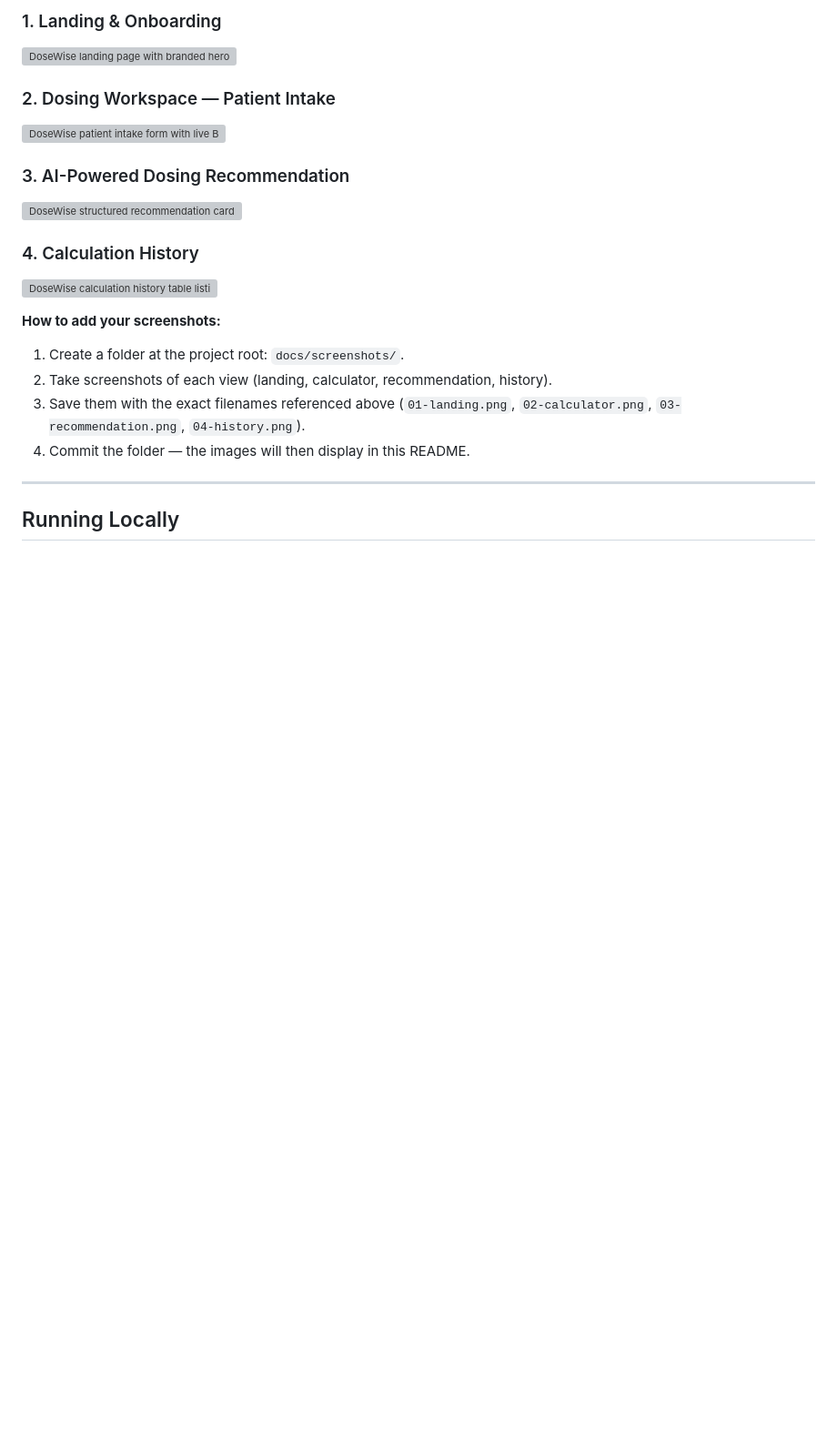
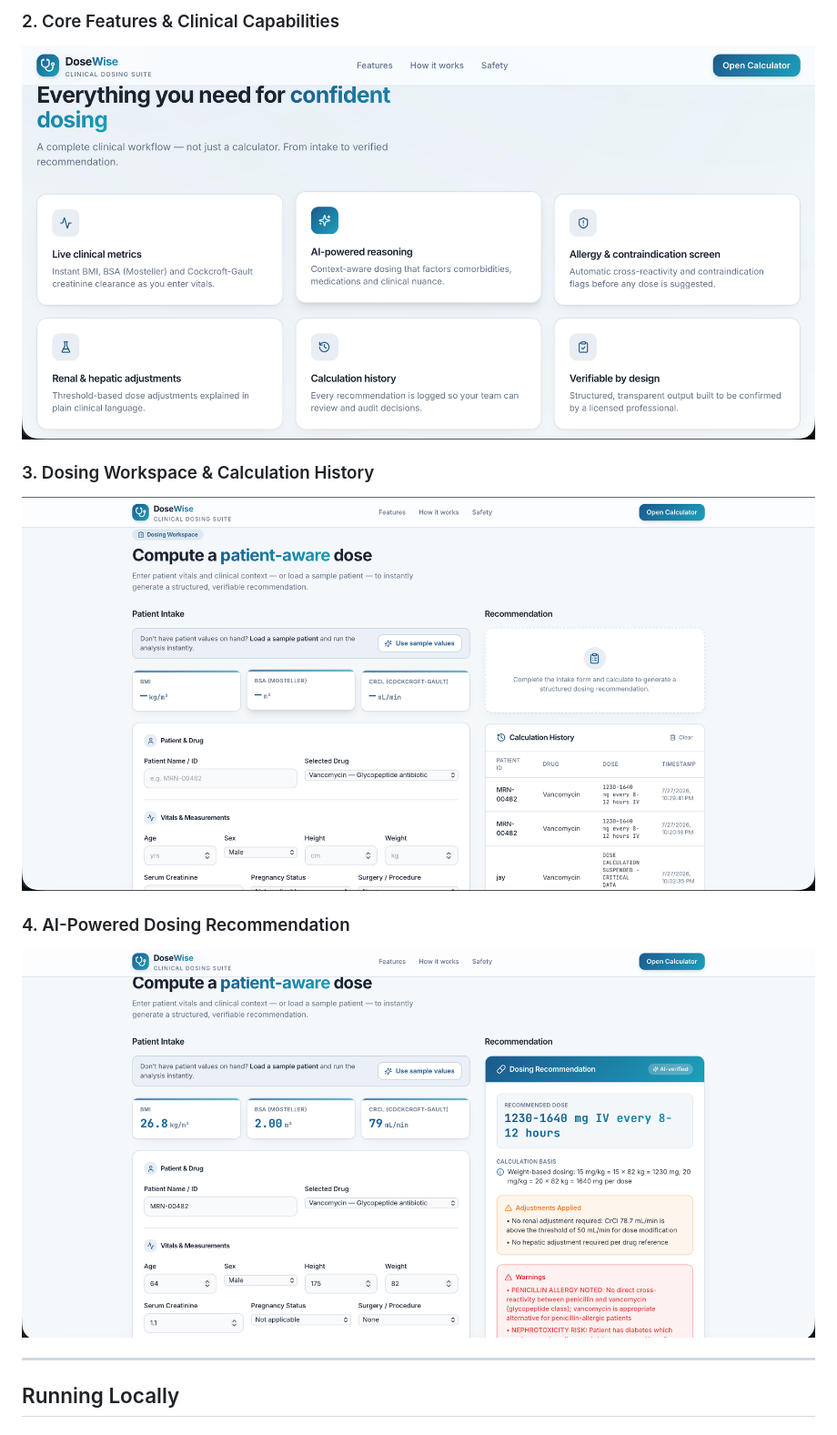
Before and after one commit to Nitesh007-tech/medicineDosage_calculator, a Markdown page: README.md, the part around one of its changes. Shown at 91% size. GitHub-like rendering; blank space fills up the shorter version; grey boxes are pictures that could not be loaded.

Commit message:
Update README.md to display root screenshots on GitHub

```diff
--- a/README.md
+++ b/README.md
@@ -110,21 +111,12 @@ Respond ONLY with a valid JSON object of this exact shape:
 
-### 1. Landing & Onboarding
-![DoseWise landing page with branded hero and call to action](docs/screenshots/01-landing.png)
+### 2. Core Features & Clinical Capabilities
+![DoseWise feature showcase highlighting clinical metrics and reasoning](./image-1.png)
 
-### 2. Dosing Workspace — Patient Intake
-![DoseWise patient intake form with live BMI, BSA, and CrCl metrics](docs/screenshots/02-calculator.png)
+### 3. Dosing Workspace & Calculation History
+![DoseWise patient intake form with live BMI, BSA, and CrCl metrics alongside history](./image-2.png)
 
-### 3. AI-Powered Dosing Recommendation
-![DoseWise structured recommendation card with dose, adjustments, and warnings](docs/screenshots/03-recommendation.png)
-
-### 4. Calculation History
-![DoseWise calculation history table listing past dosing calculations](docs/screenshots/04-history.png)
-
-**How to add your screenshots:**
-1. Create a folder at the project root: `docs/screenshots/`.
-2. Take screenshots of each view (landing, calculator, recommendation, history).
-3. Save them with the exact filenames referenced above (`01-landing.png`, `02-calculator.png`, `03-recommendation.png`, `04-history.png`).
-4. Commit the folder — the images will then display in this README.
+### 4. AI-Powered Dosing Recommendation
+![DoseWise structured recommendation card with dose, adjustments, and warnings](./image-3.png)
 
 ---
 
```
Also changed, not shown: other parts of README.md (+2 -1 lines).
